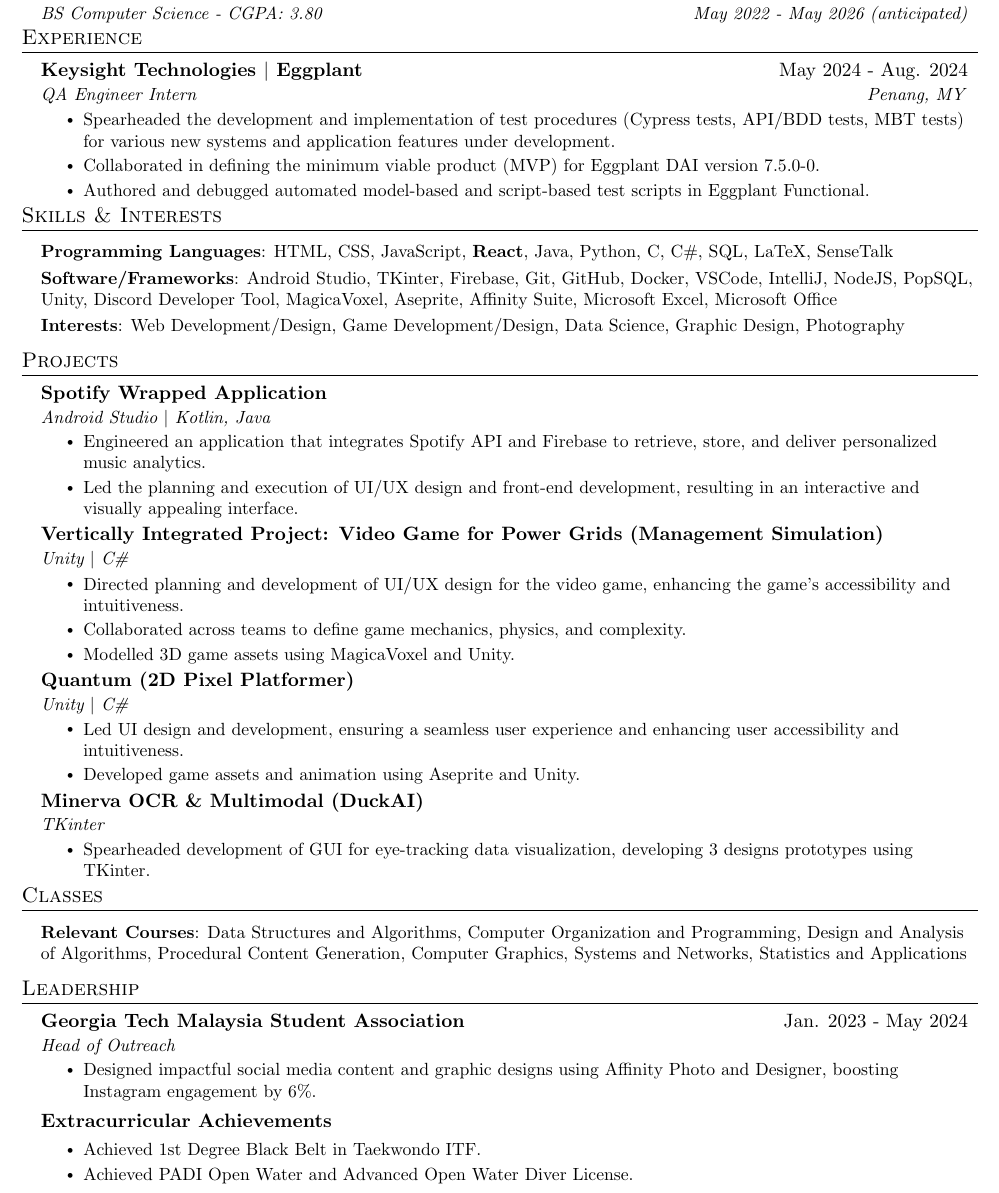
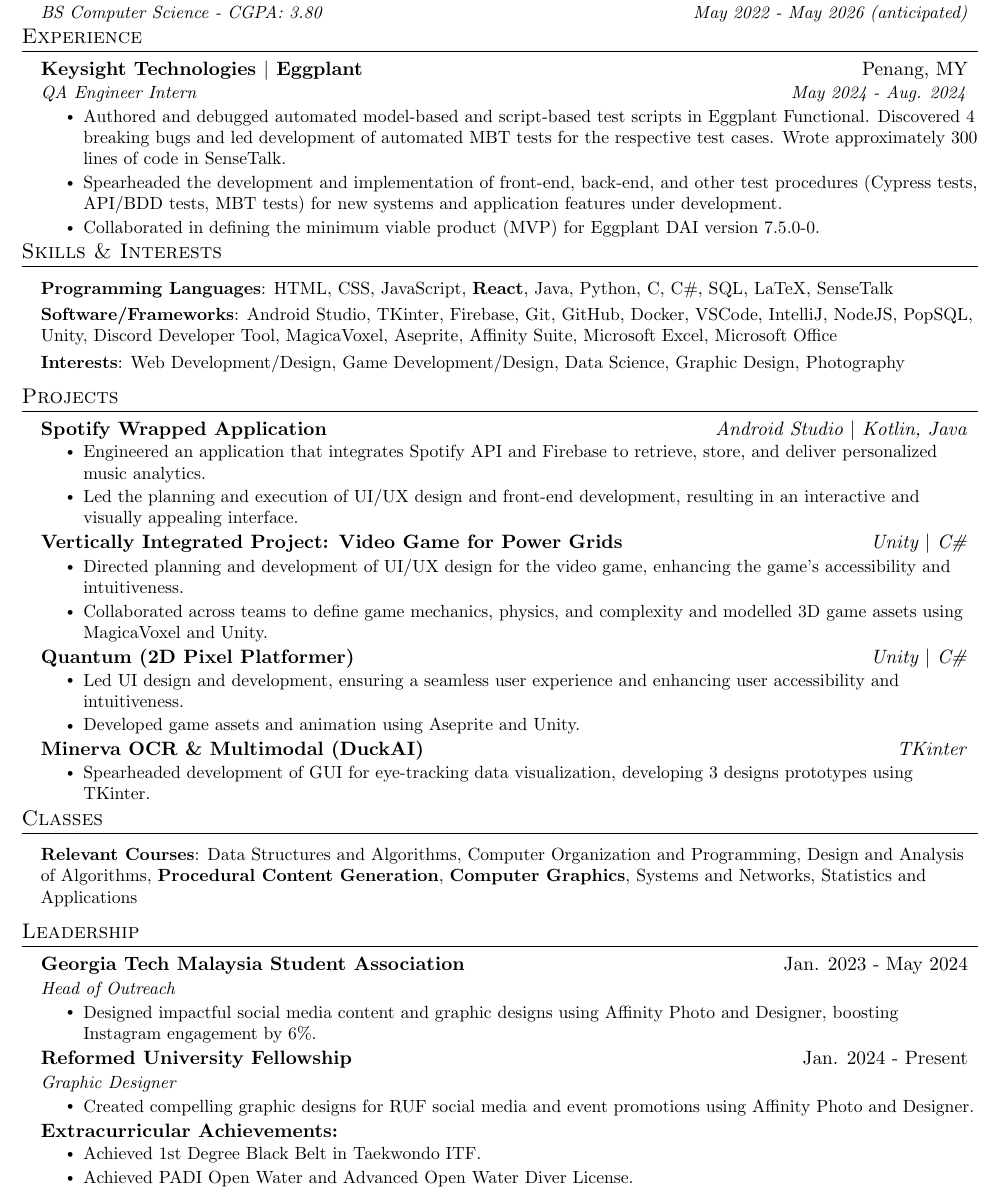
Before and after one commit to shiloh4/resume, a LaTeX CV (resume.tex): part of the page, cut so that both start at the same text. Compiled offline with pdfLaTeX.

Commit message:
update resume

```diff
--- a/resume.tex
+++ b/resume.tex
@@ -133,12 +133,12 @@
 \resumeSubHeadingListStart
 
   \resumeSubheading
-    {Keysight Technologies $|$ Eggplant}{May 2024 - Aug. 2024}
-    {QA Engineer Intern}{Penang, MY}
+    {Keysight Technologies $|$ Eggplant}{Penang, MY}
+    {QA Engineer Intern}{May 2024 - Aug. 2024}
     \resumeItemListStart
-      \resumeItem{Spearheaded the development and implementation of test procedures (Cypress tests, API/BDD tests, MBT tests) for various new systems and application features under development.}
+      \resumeItem{Authored and debugged automated model-based and script-based test scripts in Eggplant Functional. Discovered 4 breaking bugs and led development of automated MBT tests for the respective test cases. Wrote approximately 300 lines of code in SenseTalk.}
+      \resumeItem{Spearheaded the development and implementation of front-end, back-end, and other test procedures (Cypress tests, API/BDD tests, MBT tests) for new systems and application features under development.}
       \resumeItem{Collaborated in defining the minimum viable product (MVP) for Eggplant DAI version 7.5.0-0.}
-      \resumeItem{Authored and debugged automated model-based and script-based test scripts in Eggplant Functional.}
     \resumeItemListEnd
 
 \resumeSubHeadingListEnd
@@ -165,34 +165,37 @@
   \resumeSubHeadingListStart
 
     \resumeSubheading
-      {Spotify Wrapped Application}{}
-      {Android Studio $|$ Kotlin, Java}{}
+      {Spotify Wrapped Application}{\textit{Android Studio $|$ Kotlin, Java}}
+      {}{}
       \resumeItemListStart
+      \vspace{-5mm}
         \resumeItem{Engineered an application that integrates Spotify API and Firebase to retrieve, store, and deliver personalized music analytics.}
         \resumeItem{Led the planning and execution of UI/UX design and front-end development, resulting in an interactive and visually appealing interface.}
       \resumeItemListEnd
 
       \resumeSubheading
-      {Vertically Integrated Project: Video Game for Power Grids (Management Simulation)}{}
-      {Unity $|$ C\#}{}
+      {Vertically Integrated Project: Video Game for Power Grids}{\textit{Unity $|$ C\#}}
+      {}{}
       \resumeItemListStart
+      \vspace{-5mm}
         \resumeItem{Directed planning and development of UI/UX design for the video game, enhancing the game's accessibility and intuitiveness.}
-        \resumeItem{Collaborated across teams to define game mechanics, physics, and complexity.}
-        \resumeItem{Modelled 3D game assets using MagicaVoxel and Unity.}
+        \resumeItem{Collaborated across teams to define game mechanics, physics, and complexity and modelled 3D game assets using MagicaVoxel and Unity.}
     \resumeItemListEnd
 
     \resumeSubheading
-      {Quantum (2D Pixel Platformer)}{}
-      {Unity $|$ C\#}{}
+      {Quantum (2D Pixel Platformer)}{\textit{Unity $|$ C\#}}
+      {}{}
       \resumeItemListStart
+      \vspace{-5mm}
         \resumeItem{Led UI design and development, ensuring a seamless user experience and enhancing user accessibility and intuitiveness.}
         \resumeItem{Developed game assets and animation using Aseprite and Unity.}
       \resumeItemListEnd
 
     \resumeSubheading
-      {Minerva OCR \& Multimodal (DuckAI)}{}
-      {TKinter}{}
+      {Minerva OCR \& Multimodal (DuckAI)}{\textit{TKinter}}
+      {}{}
       \resumeItemListStart
+      \vspace{-5mm}
         \resumeItem{Spearheaded development of GUI for eye-tracking data visualization, developing 3 designs prototypes using TKinter.}
     \resumeItemListEnd
 
@@ -204,7 +207,7 @@
 \begin{itemize}[leftmargin=0.15in, label={}]
    \small{\item{
    \vspace{1mm}
-    \textbf{Relevant Courses}{: Data Structures and Algorithms, Computer Organization and Programming, Design and Analysis of Algorithms, Procedural Content Generation, Computer Graphics, Systems and Networks, Statistics and Applications} \\
+    \textbf{Relevant Courses}{: Data Structures and Algorithms, Computer Organization and Programming, Design and Analysis of Algorithms, \textbf{Procedural Content Generation}, \textbf{Computer Graphics}, Systems and Networks, Statistics and Applications} \\
 
    }}
 \end{itemize}
@@ -224,10 +227,21 @@
     \vspace{-12pt}
     \resumeSubHeadingListStart
       \resumeSubheading
-      {Extracurricular Achievements}{}
+      {Reformed University Fellowship}{Jan. 2024 - Present}
+      {Graphic Designer}{}
+      \resumeItemListStart
+      %\vspace{-4mm}
+        \resumeItem{Created compelling graphic designs for RUF social media and event promotions using Affinity Photo and Designer.}
+      \resumeItemListEnd
+    \resumeSubHeadingListEnd
+    \vspace{-12pt}
+    \resumeSubHeadingListStart
+    \vspace{-12pt}
+      \resumeSubheading
+      {Extracurricular Achievements:}{}
       {}{}
       \resumeItemListStart
-      \vspace{-4mm}
+      \vspace{-5mm}
         \resumeItem{Achieved 1st Degree Black Belt in Taekwondo ITF.}
         \resumeItem{ Achieved PADI Open Water and Advanced Open Water Diver License.}
       \resumeItemListEnd
```
Also changed, not shown: resume.pdf, resume.tex (11 more changed lines), 1 other file.
